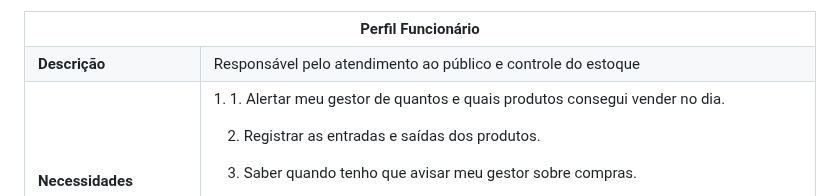
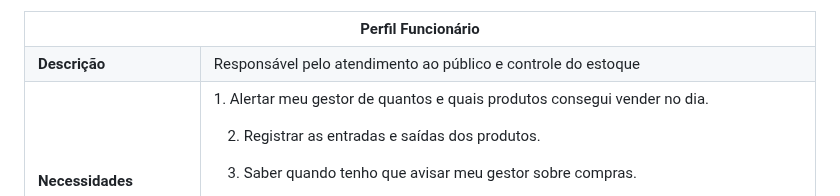
Before and after one commit to ICEI-PUC-Minas-PMV-ADS/pmv-ads-2024-1-e1-proj-web-t3-beveragesentry, a Markdown page: documentos/02-Especificação do Projeto.md, the part around the change. GitHub-like rendering.

```diff
--- a/documentos/02-Especificação do Projeto.md
+++ b/documentos/02-Especificação do Projeto.md
@@ -55,7 +55,7 @@
 <tr>
 <td><b>Necessidades</b>
 </td>
-<td>1. 1. Alertar meu gestor de quantos e quais produtos consegui vender no dia.
+<td>1. Alertar meu gestor de quantos e quais produtos consegui vender no dia.
 
 2. Registrar as entradas e saídas dos produtos.
 
```
